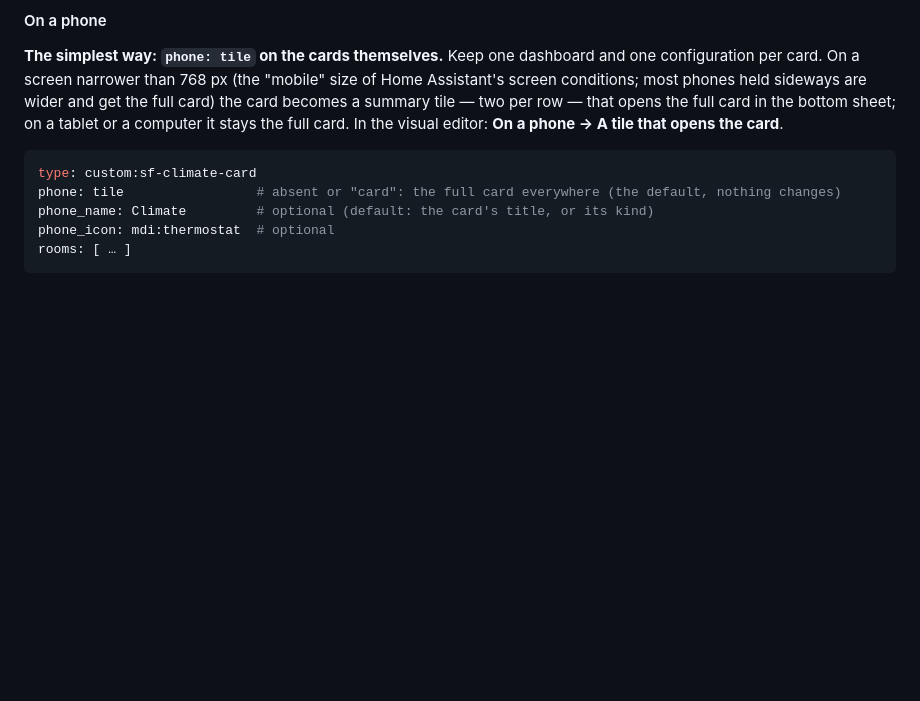
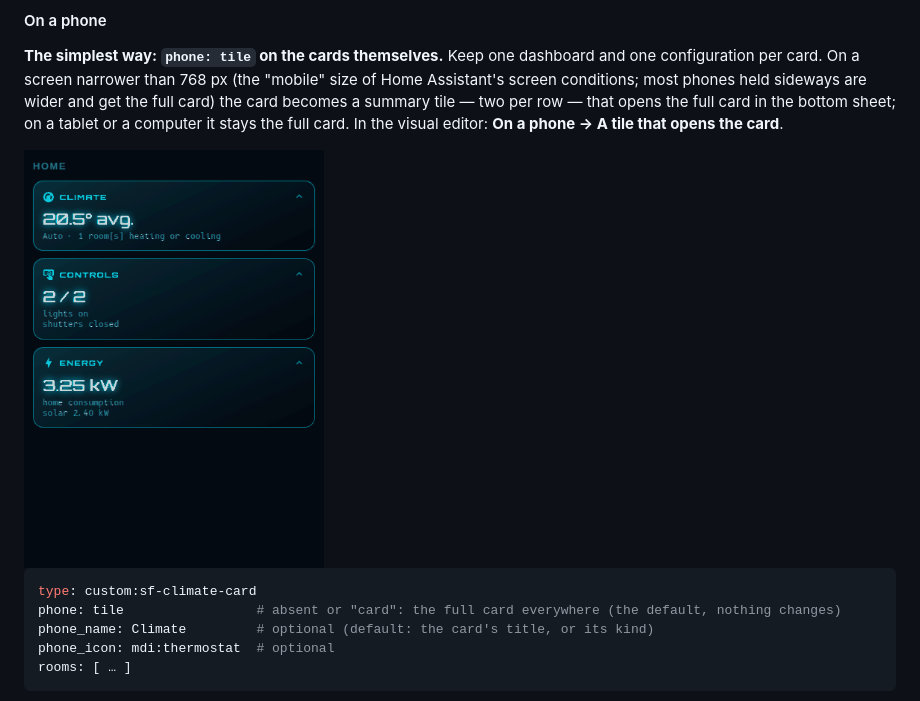
Before and after one commit to khrom06/SF-Cards, a Markdown page: README.md, the part around the change. GitHub-like rendering; pictures changed too: assets/anim/phone-tile.gif (added); blank space fills up the shorter version.

Commit message:
docs: animated preview of the phone tile
Three cards with `phone: tile` on a 402 px screen: a tap opens the card in
the bottom sheet, the close button brings the tiles back. Demo data only.

Co-Authored-By: Claude Sonnet 5.5 <noreply@anthropic.com>
Claude-Session: https://claude.ai/code/session_01LCHCCwgveiu3T1fA6hFHgw

````diff
--- a/README.md
+++ b/README.md
@@ -479,6 +479,8 @@ With `mode_entity` (any `input_select` / `select` / `sensor`, e.g. Morning / Day
 #### On a phone
 
 **The simplest way: `phone: tile` on the cards themselves.** Keep one dashboard and one configuration per card. On a screen narrower than 768 px (the "mobile" size of Home Assistant's screen conditions; most phones held sideways are wider and get the full card) the card becomes a summary tile — two per row — that opens the full card in the bottom sheet; on a tablet or a computer it stays the full card. In the visual editor: **On a phone → A tile that opens the card**.
+
+<img src="assets/anim/phone-tile.gif" alt="On a phone: three cards with phone: tile are three summary tiles; a tap opens the Climate card in a bottom sheet, the close button brings the tiles back" width="300">
 
 ```yaml
 type: custom:sf-climate-card
````
